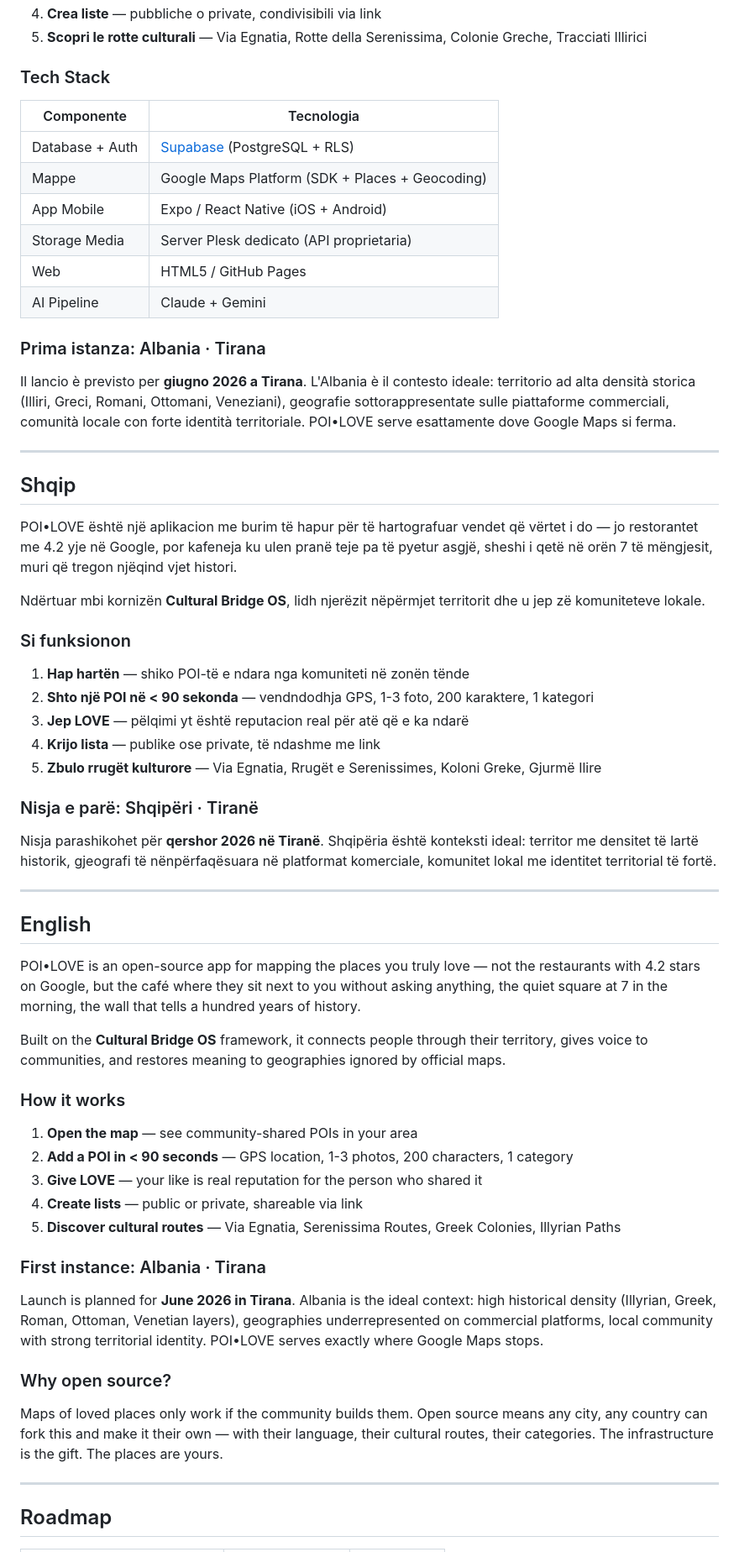
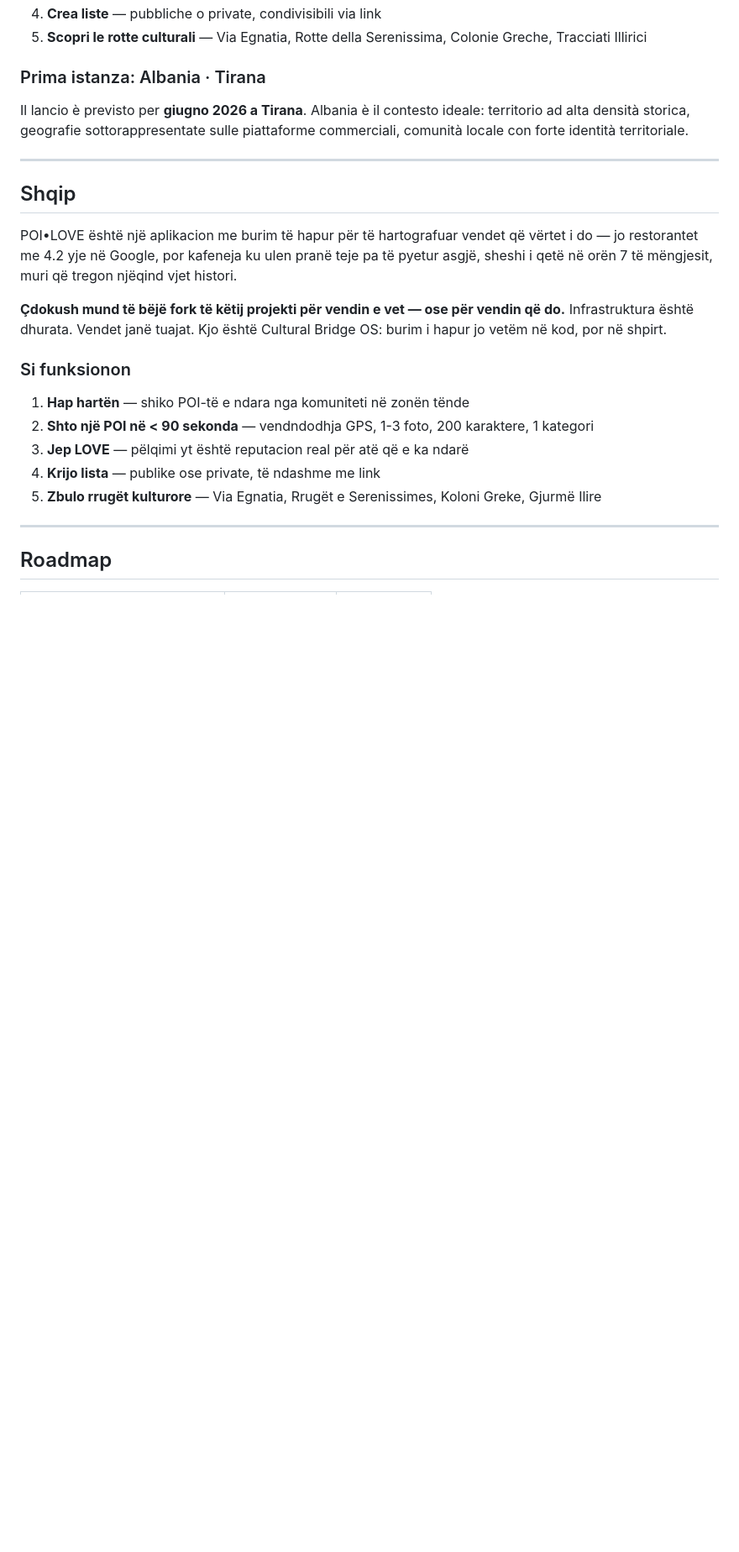
Before and after one commit to acastagna/poi-love, a Markdown page: README.md, the part around one of its changes. Shown at 84% size. Rendered like a GitHub page; blank space fills up the shorter version.

```diff
--- a/README.md
+++ b/README.md
@@ -36,20 +75,9 @@ Costruita sul framework **Cultural Bridge OS**, connette persone attraverso il t
 4. **Crea liste** — pubbliche o private, condivisibili via link
 5. **Scopri le rotte culturali** — Via Egnatia, Rotte della Serenissima, Colonie Greche, Tracciati Illirici
 
-### Tech Stack
-
-| Componente | Tecnologia |
-|------------|-----------|
-| Database + Auth | [Supabase](https://supabase.com) (PostgreSQL + RLS) |
-| Mappe | Google Maps Platform (SDK + Places + Geocoding) |
-| App Mobile | Expo / React Native (iOS + Android) |
-| Storage Media | Server Plesk dedicato (API proprietaria) |
-| Web | HTML5 / GitHub Pages |
-| AI Pipeline | Claude + Gemini |
-
 ### Prima istanza: Albania · Tirana
 
-Il lancio è previsto per **giugno 2026 a Tirana**. L'Albania è il contesto ideale: territorio ad alta densità storica (Illiri, Greci, Romani, Ottomani, Veneziani), geografie sottorappresentate sulle piattaforme commerciali, comunità locale con forte identità territoriale. POI•LOVE serve esattamente dove Google Maps si ferma.
+Il lancio è previsto per **giugno 2026 a Tirana**. Albania è il contesto ideale: territorio ad alta densità storica, geografie sottorappresentate sulle piattaforme commerciali, comunità locale con forte identità territoriale.
 
 ---
 
@@ -57,7 +85,7 @@ Il lancio è previsto per **giugno 2026 a Tirana**. L'Albania è il contesto ide
 
 POI•LOVE është një aplikacion me burim të hapur për të hartografuar vendet që vërtet i do — jo restorantet me 4.2 yje në Google, por kafeneja ku ulen pranë teje pa të pyetur asgjë, sheshi i qetë në orën 7 të mëngjesit, muri që tregon njëqind vjet histori.
 
-Ndërtuar mbi kornizën **Cultural Bridge OS**, lidh njerëzit nëpërmjet territorit dhe u jep zë komuniteteve lokale.
+**Çdokush mund të bëjë fork të këtij projekti për vendin e vet — ose për vendin që do.** Infrastruktura është dhurata. Vendet janë tuajat. Kjo është Cultural Bridge OS: burim i hapur jo vetëm në kod, por në shpirt.
 
 ### Si funksionon
 
@@ -67,34 +95,6 @@ Ndërtuar mbi kornizën **Cultural Bridge OS**, lidh njerëzit nëpërmjet terri
 4. **Krijo lista** — publike ose private, të ndashme me link
 5. **Zbulo rrugët kulturore** — Via Egnatia, Rrugët e Serenissimes, Koloni Greke, Gjurmë Ilire
 
-### Nisja e parë: Shqipëri · Tiranë
-
-Nisja parashikohet për **qershor 2026 në Tiranë**. Shqipëria është konteksti ideal: territor me densitet të lartë historik, gjeografi të nënpërfaqësuara në platformat komerciale, komunitet lokal me identitet territorial të fortë.
-
----
-
-## English
-
-POI•LOVE is an open-source app for mapping the places you truly love — not the restaurants with 4.2 stars on Google, but the café where they sit next to you without asking anything, the quiet square at 7 in the morning, the wall that tells a hundred years of history.
-
-Built on the **Cultural Bridge OS** framework, it connects people through their territory, gives voice to communities, and restores meaning to geographies ignored by official maps.
-
-### How it works
-
-1. **Open the map** — see community-shared POIs in your area
-2. **Add a POI in < 90 seconds** — GPS location, 1-3 photos, 200 characters, 1 category
-3. **Give LOVE** — your like is real reputation for the person who shared it
-4. **Create lists** — public or private, shareable via link
-5. **Discover cultural routes** — Via Egnatia, Serenissima Routes, Greek Colonies, Illyrian Paths
-
-### First instance: Albania · Tirana
-
-Launch is planned for **June 2026 in Tirana**. Albania is the ideal context: high historical density (Illyrian, Greek, Roman, Ottoman, Venetian layers), geographies underrepresented on commercial platforms, local community with strong territorial identity. POI•LOVE serves exactly where Google Maps stops.
-
-### Why open source?
-
-Maps of loved places only work if the community builds them. Open source means any city, any country can fork this and make it their own — with their language, their cultural routes, their categories. The infrastructure is the gift. The places are yours.
-
 ---
 
 ## Roadmap
```
Also changed, not shown: other parts of README.md (+59 -41 lines).
